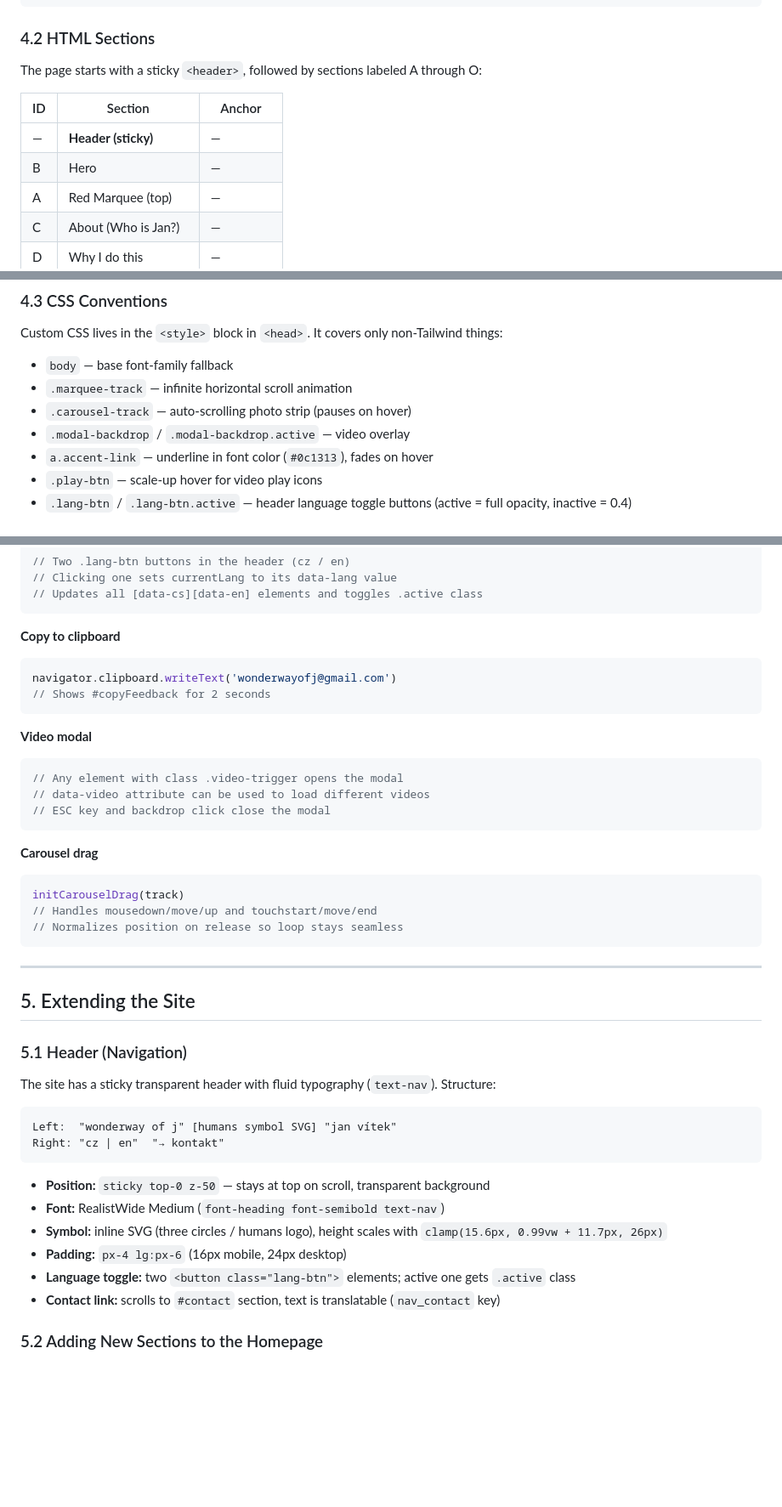
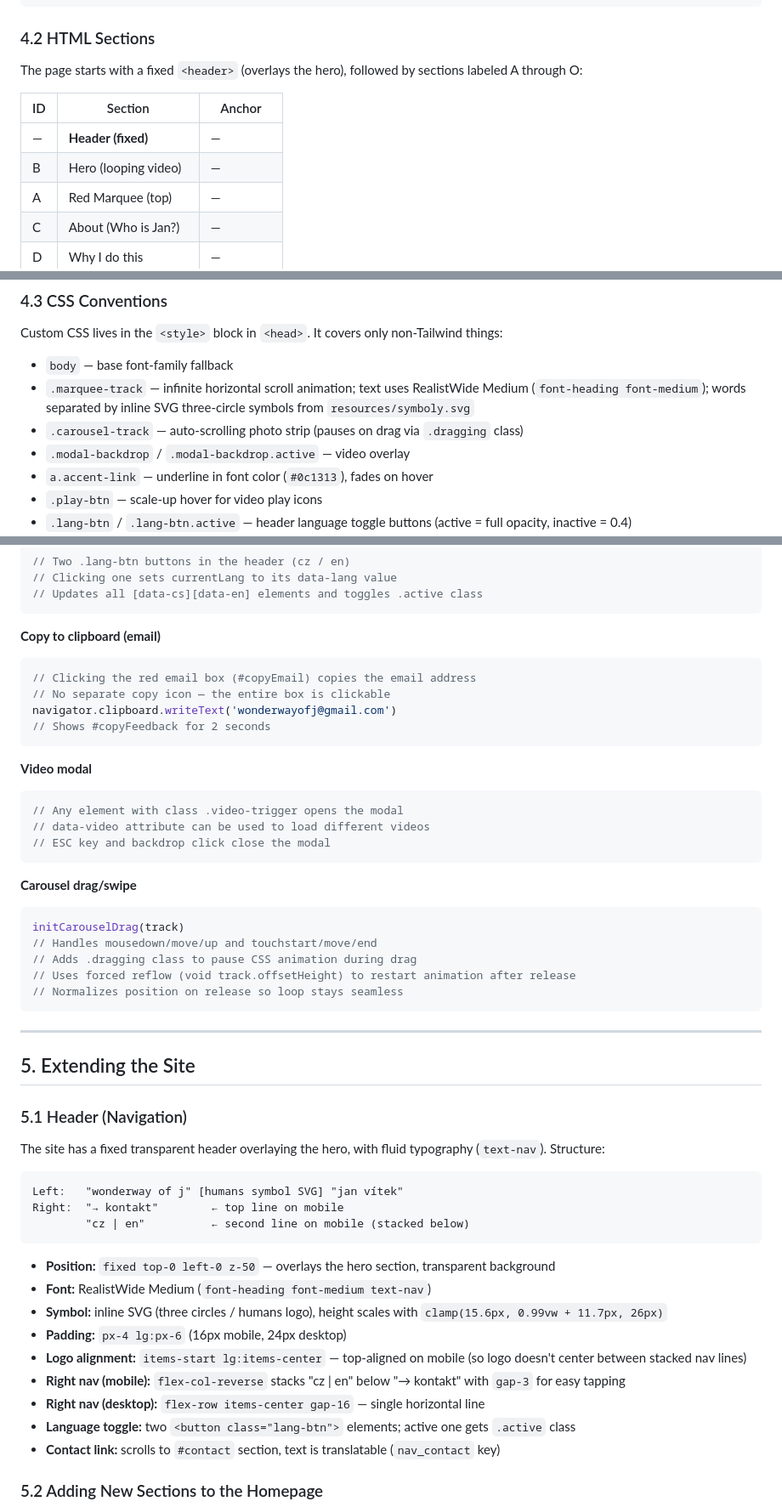
Before and after one commit to wonderwayofj/surfweb, a Markdown page: DOCS.md, 3 parts joined by grey strips. Shown at 85% size. GitHub-like rendering; blank space fills up the shorter version.

````diff
--- a/DOCS.md
+++ b/DOCS.md
@@ -226,12 +229,12 @@ tailwind.config = {
 
 ### 4.2 HTML Sections
 
-The page starts with a sticky `<header>`, followed by sections labeled A through O:
+The page starts with a fixed `<header>` (overlays the hero), followed by sections labeled A through O:
 
 | ID   | Section                | Anchor     |
 |------|------------------------|------------|
-| —    | **Header (sticky)**    | —          |
-| B    | Hero                   | —          |
+| —    | **Header (fixed)**     | —          |
+| B    | Hero (looping video)   | —          |
 | A    | Red Marquee (top)      | —          |
 | C    | About (Who is Jan?)    | —         |
 | D    | Why I do this          | —         |
@@ -254,8 +257,8 @@ The page starts with a sticky `<header>`, followed by sections labeled A through
 Custom CSS lives in the `<style>` block in `<head>`. It covers only non-Tailwind things:
 
 - `body` — base font-family fallback
-- `.marquee-track` — infinite horizontal scroll animation
-- `.carousel-track` — auto-scrolling photo strip (pauses on hover)
+- `.marquee-track` — infinite horizontal scroll animation; text uses RealistWide Medium (`font-heading font-medium`); words separated by inline SVG three-circle symbols from `resources/symboly.svg`
+- `.carousel-track` — auto-scrolling photo strip (pauses on drag via `.dragging` class)
 - `.modal-backdrop` / `.modal-backdrop.active` — video overlay
 - `a.accent-link` — underline in font color (`#0c1313`), fades on hover
 - `.play-btn` — scale-up hover for video play icons
@@ -281,8 +284,10 @@ All JS is in a single `<script>` block at the bottom of `<body>`.
 // Updates all [data-cs][data-en] elements and toggles .active class
 ```
 
-**Copy to clipboard**
+**Copy to clipboard (email)**
 ```js
+// Clicking the red email box (#copyEmail) copies the email address
+// No separate copy icon — the entire box is clickable
 navigator.clipboard.writeText('wonderwayofj@gmail.com')
 // Shows #copyFeedback for 2 seconds
 ```
@@ -294,10 +299,12 @@ navigator.clipboard.writeText('wonderwayofj@gmail.com')
 // ESC key and backdrop click close the modal
 ```
 
-**Carousel drag**
+**Carousel drag/swipe**
 ```js
 initCarouselDrag(track)
 // Handles mousedown/move/up and touchstart/move/end
+// Adds .dragging class to pause CSS animation during drag
+// Uses forced reflow (void track.offsetHeight) to restart animation after release
 // Normalizes position on release so loop stays seamless
 ```
 
@@ -307,17 +314,21 @@ initCarouselDrag(track)
 
 ### 5.1 Header (Navigation)
 
-The site has a sticky transparent header with fluid typography (`text-nav`). Structure:
+The site has a fixed transparent header overlaying the hero, with fluid typography (`text-nav`). Structure:
 
 ```
-Left:  "wonderway of j" [humans symbol SVG] "jan vítek"
-Right: "cz | en"  "→ kontakt"
+Left:   "wonderway of j" [humans symbol SVG] "jan vítek"
+Right:  "→ kontakt"        ← top line on mobile
+        "cz | en"          ← second line on mobile (stacked below)
 ```
 
-- **Position:** `sticky top-0 z-50` — stays at top on scroll, transparent background
-- **Font:** RealistWide Medium (`font-heading font-semibold text-nav`)
+- **Position:** `fixed top-0 left-0 z-50` — overlays the hero section, transparent background
+- **Font:** RealistWide Medium (`font-heading font-medium text-nav`)
 - **Symbol:** inline SVG (three circles / humans logo), height scales with `clamp(15.6px, 0.99vw + 11.7px, 26px)`
 - **Padding:** `px-4 lg:px-6` (16px mobile, 24px desktop)
+- **Logo alignment:** `items-start lg:items-center` — top-aligned on mobile (so logo doesn't center between stacked nav lines)
+- **Right nav (mobile):** `flex-col-reverse` stacks "cz | en" below "→ kontakt" with `gap-3` for easy tapping
+- **Right nav (desktop):** `flex-row items-center gap-16` — single horizontal line
 - **Language toggle:** two `<button class="lang-btn">` elements; active one gets `.active` class
 - **Contact link:** scrolls to `#contact` section, text is translatable (`nav_contact` key)
 
````
Also changed, not shown: other parts of DOCS.md (+37 -8 lines).
